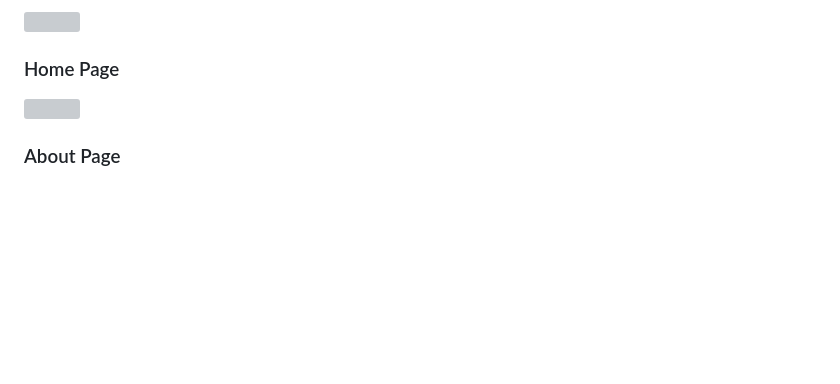
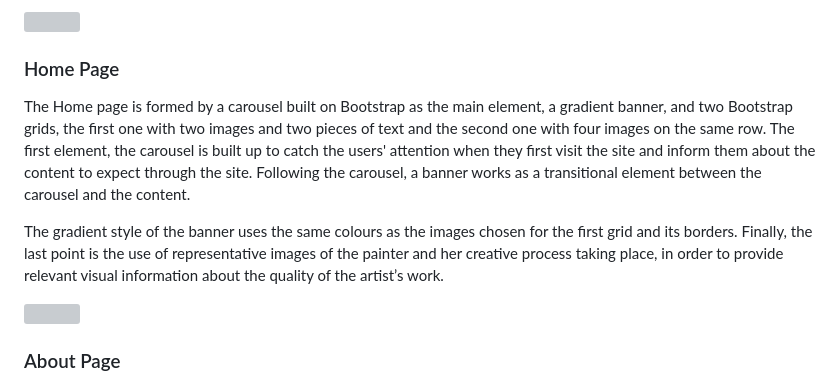
Before and after one commit to mbriscoe/Ethereal-Expressions, a Markdown page: README.md, the part around the change. Rendered like a GitHub page; blank space fills up the shorter version; grey boxes are pictures that could not be loaded.

```diff
--- a/README.md
+++ b/README.md
@@ -62,6 +62,10 @@ The footer layout was created using CSS flex.
 
 
 ### Home Page
+
+The Home page is formed by a carousel built on Bootstrap as the main element, a gradient banner, and two Bootstrap grids, the first one with two images and two pieces of text and the second one with  four images on the same row. The first element, the carousel is built up to catch the users' attention when they first visit the site and inform them about the content to expect through the site. Following the carousel, a banner works as a transitional element between the carousel and the content.
+
+The gradient style of the banner uses the same colours as the images chosen for the first grid and its borders. Finally, the last point  is the use of representative images of the painter and her creative process taking place, in order to provide relevant visual information about the quality of the artist’s work.
 
 <img src="https://github.com/mbriscoe/Ethereal-Expressions/assets/86828720/aa86ebb5-e68b-4e42-8536-4e605799fa10" style="width:70%;">
 
```
